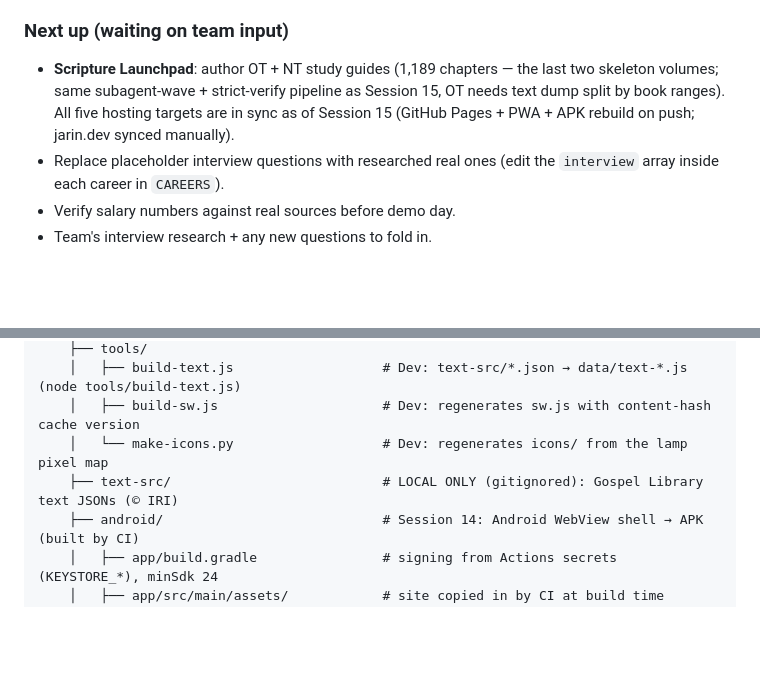
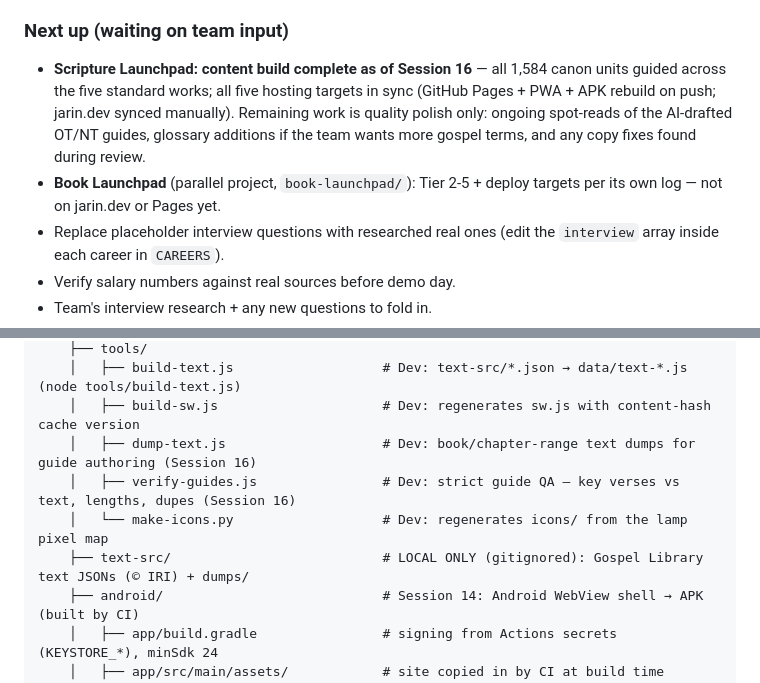
Before and after one commit to Canar8ue/SBLearn, a Markdown page: progress.md, 2 parts joined by grey strips. Rendered like a GitHub page; blank space fills up the shorter version.

```diff
--- a/progress.md
+++ b/progress.md
@@ -606,10 +650,13 @@ is ever accidentally committed, remove it from history AND rotate the key.
   31 verses render with the © IRI attribution line.
 
 ### Next up (waiting on team input)
-- **Scripture Launchpad**: author OT + NT study guides (1,189 chapters — the last two
-  skeleton volumes; same subagent-wave + strict-verify pipeline as Session 15, OT needs
-  text dump split by book ranges). All five hosting targets are in sync as of Session 15
-  (GitHub Pages + PWA + APK rebuild on push; jarin.dev synced manually).
+- **Scripture Launchpad: content build complete as of Session 16** — all 1,584 canon units
+  guided across the five standard works; all five hosting targets in sync (GitHub Pages + PWA +
+  APK rebuild on push; jarin.dev synced manually). Remaining work is quality polish only:
+  ongoing spot-reads of the AI-drafted OT/NT guides, glossary additions if the team wants more
+  gospel terms, and any copy fixes found during review.
+- **Book Launchpad** (parallel project, `book-launchpad/`): Tier 2-5 + deploy targets per its
+  own log — not on jarin.dev or Pages yet.
 - Replace placeholder interview questions with researched real ones (edit the
   `interview` array inside each career in `CAREERS`).
 - Verify salary numbers against real sources before demo day.
@@ -716,8 +763,10 @@ ISCore1/                                    # repo root
     ├── tools/
     │   ├── build-text.js                   # Dev: text-src/*.json → data/text-*.js (node tools/build-text.js)
     │   ├── build-sw.js                     # Dev: regenerates sw.js with content-hash cache version
+    │   ├── dump-text.js                    # Dev: book/chapter-range text dumps for guide authoring (Session 16)
+    │   ├── verify-guides.js                # Dev: strict guide QA — key verses vs text, lengths, dupes (Session 16)
     │   └── make-icons.py                   # Dev: regenerates icons/ from the lamp pixel map
-    ├── text-src/                           # LOCAL ONLY (gitignored): Gospel Library text JSONs (© IRI)
+    ├── text-src/                           # LOCAL ONLY (gitignored): Gospel Library text JSONs (© IRI) + dumps/
     ├── android/                            # Session 14: Android WebView shell → APK (built by CI)
     │   ├── app/build.gradle                # signing from Actions secrets (KEYSTORE_*), minSdk 24
     │   ├── app/src/main/assets/            # site copied in by CI at build time (gitignored)
```
Also changed, not shown: other parts of progress.md (+46 -0 lines).
